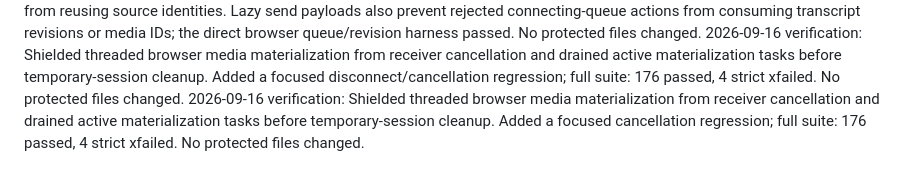
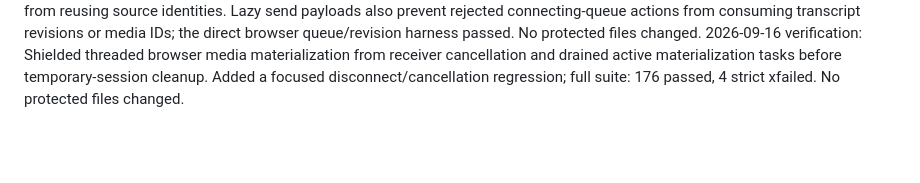
Before and after one commit to MridulNegi2005/AccessFlow, a Markdown page: .ai-sync/context.md, the part around the change. GitHub-like rendering; blank space fills up the shorter version.

```diff
--- a/.ai-sync/context.md
+++ b/.ai-sync/context.md
@@ -813,4 +813,3 @@ hypotheses, increment revisions for each follow-up submission, and close the act
 hypothesis. Focused demo tests and JavaScript syntax validation passed; no protected files changed.
 2026-09-16 verification: Browser media IDs now come from a page-scoped monotonic allocator, preventing rapid WAV, microphone and PNG submissions from reusing source identities. Lazy send payloads also prevent rejected connecting-queue actions from consuming transcript revisions or media IDs; the direct browser queue/revision harness passed. No protected files changed.
 2026-09-16 verification: Shielded threaded browser media materialization from receiver cancellation and drained active materialization tasks before temporary-session cleanup. Added a focused disconnect/cancellation regression; full suite: 176 passed, 4 strict xfailed. No protected files changed.
-2026-09-16 verification: Shielded threaded browser media materialization from receiver cancellation and drained active materialization tasks before temporary-session cleanup. Added a focused cancellation regression; full suite: 176 passed, 4 strict xfailed. No protected files changed.
```
Also changed, not shown: docs/AI_USE_LOG.md (+0 -1 lines), docs/handoffs/atishay.md (+0 -1 lines).
